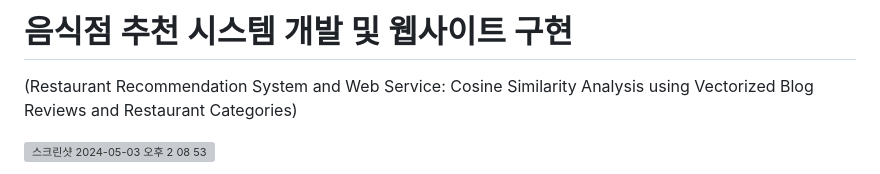
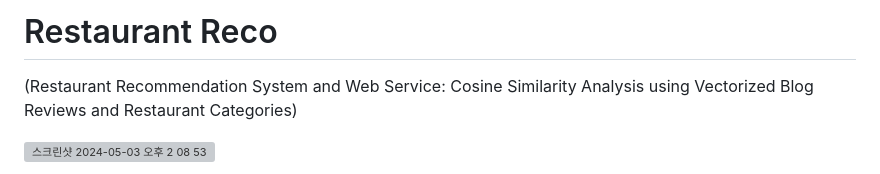
Before and after one commit to PARKYUNSU/recom, a Markdown page: README.md, the part around the change. Rendered like a GitHub page; grey boxes are pictures that could not be loaded.

```diff
--- a/README.md
+++ b/README.md
@@ -1,4 +1,4 @@
-# 음식점 추천 시스템 개발 및 웹사이트 구현
+# Restaurant Reco
 
 (Restaurant Recommendation System and Web Service: Cosine Similarity Analysis using Vectorized Blog Reviews and Restaurant Categories)
 
```
